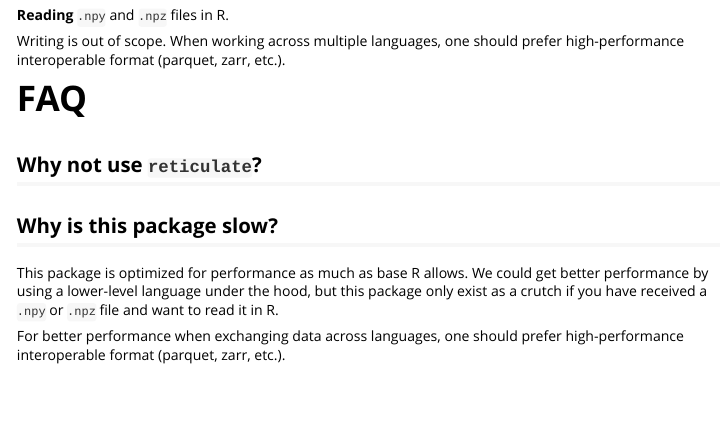
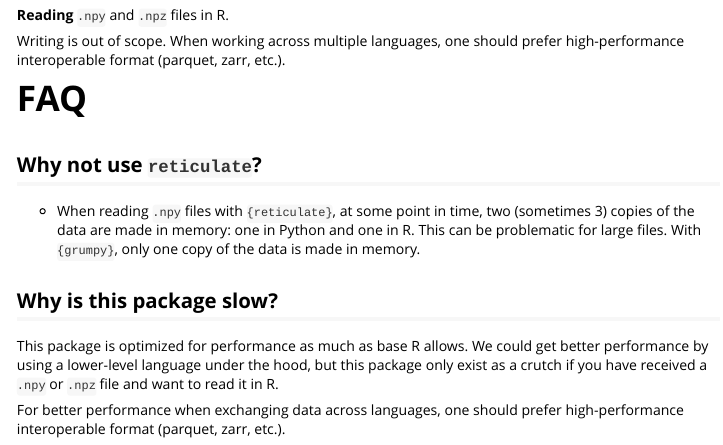
Before and after one commit to Bisaloo/grumpy, an R Markdown document (vignettes/design.Rmd): the page in a window 1100 px wide, from 130 px down. Rendered offline with R 4.5, knitr and Pandoc, with nearby package versions.

Commit message:
Add argument for creating grumpy vs reticulate

```diff
--- a/vignettes/design.Rmd
+++ b/vignettes/design.Rmd
@@ -24,6 +24,8 @@ Writing is out of scope. When working across multiple languages, one should pref
 
 ## Why not use `reticulate`?
 
+- When reading `.npy` files with `{reticulate}`, at some point in time, two (sometimes 3) copies of the data are made in memory: one in Python and one in R. This can be problematic for large files. With `{grumpy}`, only one copy of the data is made in memory.
+
 ## Why is this package slow?
 
 This package is optimized for performance as much as base R allows. We could get better performance by using a lower-level language under the hood, but this package only exist as a crutch if you have received a `.npy` or `.npz` file and want to read it in R.
```
